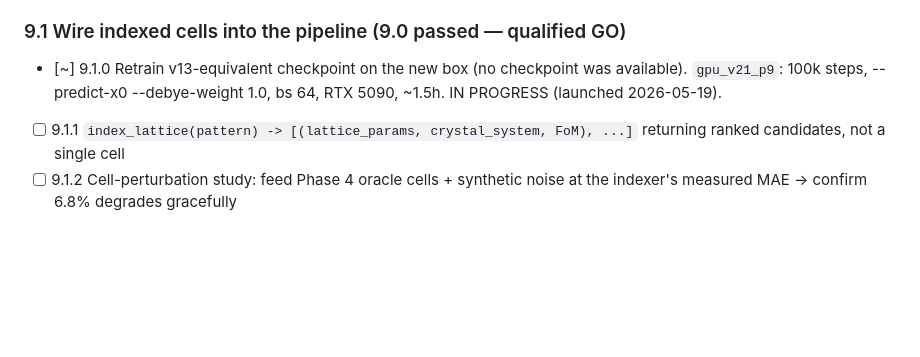
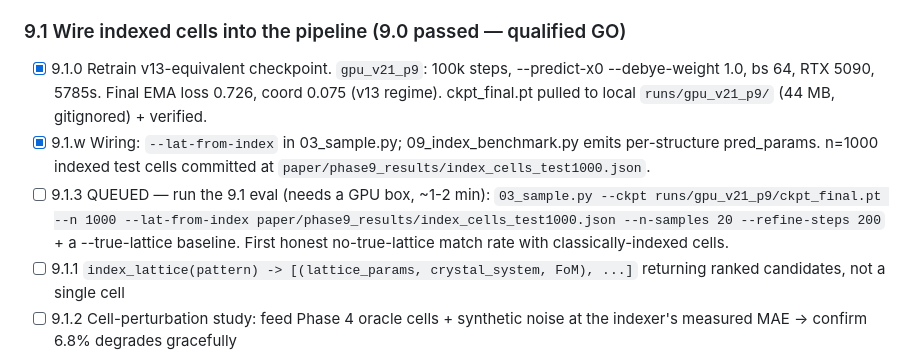
Before and after one commit to fronkt/pxrd-diff, a Markdown page: tasks/todo.md, the part around the change. Drawn GitHub-style; blank space fills up the shorter version.

Commit message:
Phase 9.1: v21 retrain done + wiring complete; 9.1.3 eval queued for next session

```diff
--- a/tasks/todo.md
+++ b/tasks/todo.md
@@ -938,9 +938,18 @@ No retraining. Pure offline measurement on the MP-20 test split.
         fix the trigonal/rhombohedral Q-form regression
 
 ### 9.1 Wire indexed cells into the pipeline (9.0 passed — qualified GO)
-- [~] 9.1.0 Retrain v13-equivalent checkpoint on the new box (no checkpoint was
-        available). `gpu_v21_p9`: 100k steps, --predict-x0 --debye-weight 1.0,
-        bs 64, RTX 5090, ~1.5h. IN PROGRESS (launched 2026-05-19).
+- [x] 9.1.0 Retrain v13-equivalent checkpoint. `gpu_v21_p9`: 100k steps,
+        --predict-x0 --debye-weight 1.0, bs 64, RTX 5090, 5785s. Final EMA
+        loss 0.726, coord 0.075 (v13 regime). ckpt_final.pt pulled to local
+        `runs/gpu_v21_p9/` (44 MB, gitignored) + verified.
+- [x] 9.1.w Wiring: `--lat-from-index` in 03_sample.py; 09_index_benchmark.py
+        emits per-structure pred_params. n=1000 indexed test cells committed
+        at `paper/phase9_results/index_cells_test1000.json`.
+- [ ] 9.1.3 QUEUED — run the 9.1 eval (needs a GPU box, ~1-2 min):
+        `03_sample.py --ckpt runs/gpu_v21_p9/ckpt_final.pt --n 1000
+        --lat-from-index paper/phase9_results/index_cells_test1000.json
+        --n-samples 20 --refine-steps 200` + a --true-lattice baseline.
+        First honest no-true-lattice match rate with classically-indexed cells.
 - [ ] 9.1.1 `index_lattice(pattern) -> [(lattice_params, crystal_system, FoM), ...]`
         returning ranked candidates, not a single cell
 - [ ] 9.1.2 Cell-perturbation study: feed Phase 4 oracle cells + synthetic noise
```
